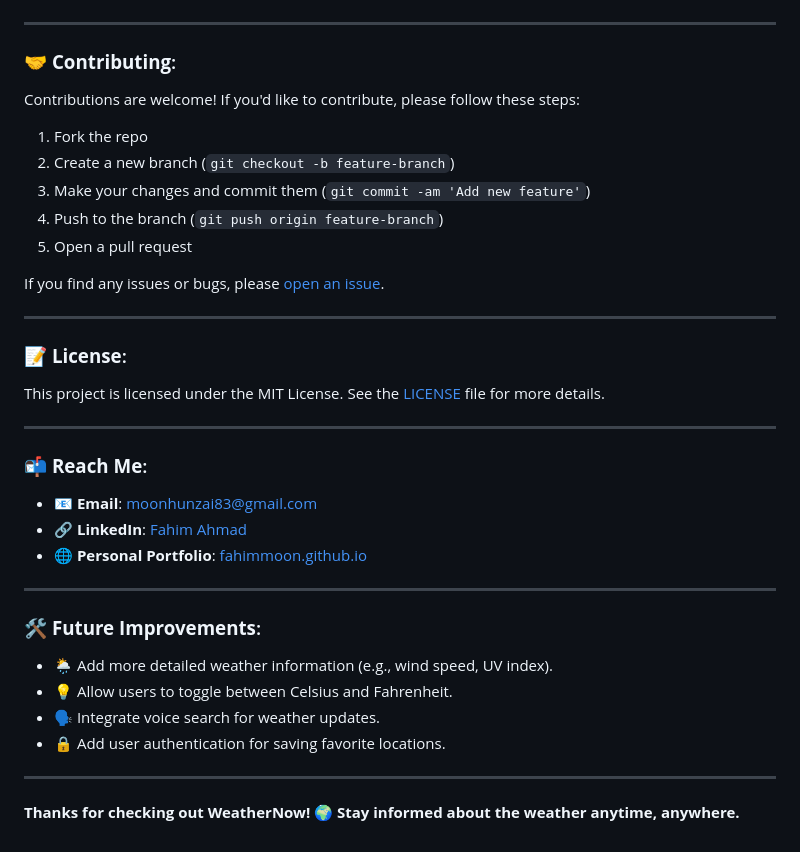
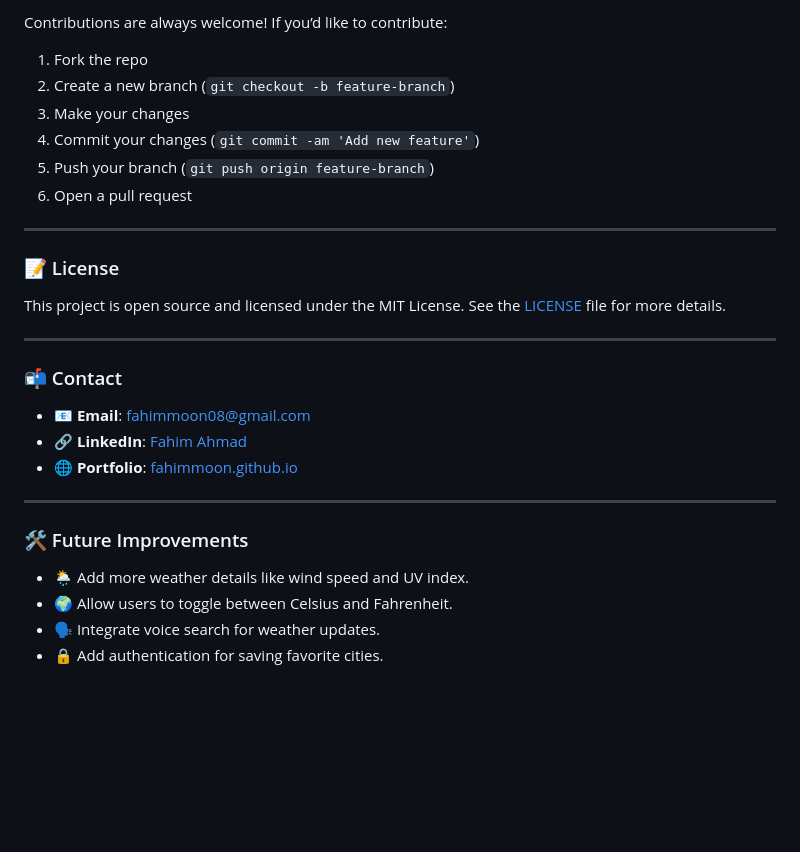
Before and after one commit to fahimmoon/weathernow--app, a Markdown page: README.md, the part around the change printed below. Drawn GitHub-style; blank space fills up the shorter version.

```diff
--- a/README.md
+++ b/README.md
@@ -74,39 +84,32 @@ The app will be available at `http://localhost:3000` in your browser.
 
+Contributions are always welcome! If you’d like to contribute:
 
+1. Fork the repo
+2. Create a new branch (`git checkout -b feature-branch`)
+3. Make your changes
+4. Commit your changes (`git commit -am 'Add new feature'`)
+5. Push your branch (`git push origin feature-branch`)
+6. Open a pull request
 
 ---
 
-### 🤝 **Contributing**:
-Contributions are welcome! If you'd like to contribute, please follow these steps:
+### 📝 License
 
-1. Fork the repo
-2. Create a new branch (`git checkout -b feature-branch`)
-3. Make your changes and commit them (`git commit -am 'Add new feature'`)
-4. Push to the branch (`git push origin feature-branch`)
-5. Open a pull request
-
-If you find any issues or bugs, please [open an issue](https://github.com/fahimmoon/weathernow--app/issues).
+This project is open source and licensed under the MIT License. See the [LICENSE](LICENSE) file for more details.
 
 ---
 
-### 📝 **License**:
-This project is licensed under the MIT License. See the [LICENSE](LICENSE) file for more details.
+### 📬 Contact
+
+- 📧 **Email**: fahimmoon08@gmail.com
+- 🔗 **LinkedIn**: [Fahim Ahmad](https://www.linkedin.com/in/fahim-ahmad-589a81246/)
+- 🌐 **Portfolio**: [fahimmoon.github.io](https://fahimmoon.github.io/)
 
 ---
 
-### 📬 **Reach Me**:
-- 📧 **Email**: moonhunzai83@gmail.com
-- 🔗 **LinkedIn**: [Fahim Ahmad](https://www.linkedin.com/in/fahim-ahmad-589a81246/)
-- 🌐 **Personal Portfolio**: [fahimmoon.github.io](https://fahimmoon.github.io/)
+### 🛠️ Future Improvements
 
----
-
-### 🛠️ **Future Improvements**:
-- 🌦️ Add more detailed weather information (e.g., wind speed, UV index).
-- 💡 Allow users to toggle between Celsius and Fahrenheit.
+- 🌦️ Add more weather details like wind speed and UV index.
+- 🌍 Allow users to toggle between Celsius and Fahrenheit.
 - 🗣️ Integrate voice search for weather updates.
-- 🔒 Add user authentication for saving favorite locations.
-
----
-
-**Thanks for checking out WeatherNow! 🌍 Stay informed about the weather anytime, anywhere.**
+- 🔒 Add authentication for saving favorite cities.
```
Also changed, not shown: other parts of README.md (+40 -30 lines).
